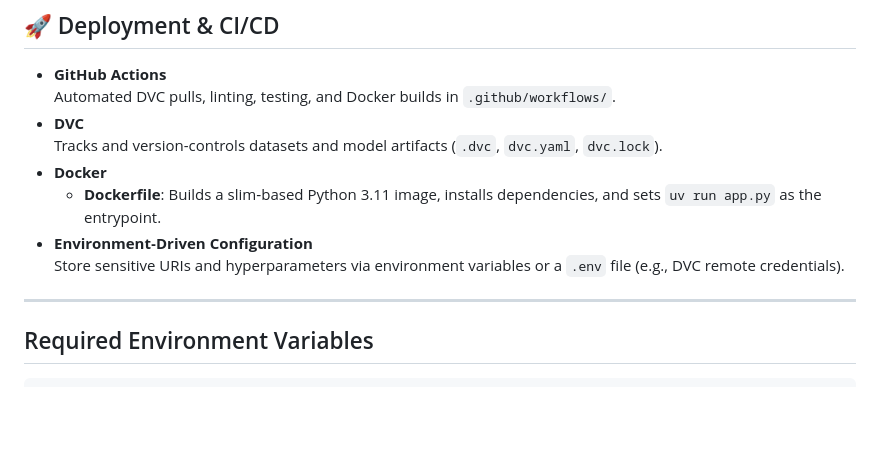
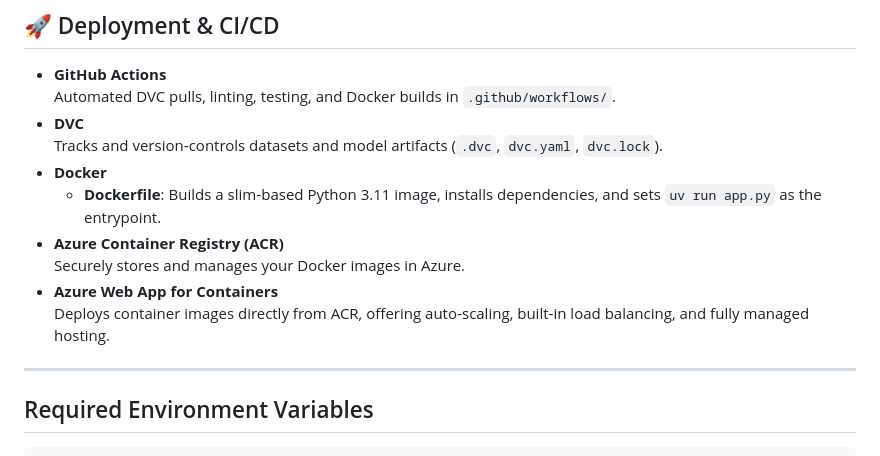
Before and after one commit to hasan-raza-01/CCC, a Markdown page: README.md, the part around the change. GitHub-like rendering; blank space fills up the shorter version.

```diff
--- a/README.md
+++ b/README.md
@@ -74,11 +74,13 @@ Chicken coccidiosis is a disease caused by a microscopic parasite that damages t
 - **GitHub Actions**
   Automated DVC pulls, linting, testing, and Docker builds in `.github/workflows/`.
 - **DVC**
-  Tracks and version-controls datasets and model artifacts (`.dvc`, `dvc.yaml`, `dvc.lock`).
+  Tracks and version‑controls datasets and model artifacts (`.dvc`, `dvc.yaml`, `dvc.lock`).
 - **Docker**
-  - **Dockerfile**: Builds a slim‑based Python 3.11 image, installs dependencies, and sets `uv run app.py` as the entrypoint.
-- **Environment‑Driven Configuration**
-  Store sensitive URIs and hyperparameters via environment variables or a `.env` file (e.g., DVC remote credentials).
+  - **Dockerfile**: Builds a slim‑based Python 3.11 image, installs dependencies, and sets `uv run app.py` as the entrypoint.
+- **Azure Container Registry (ACR)**
+  Securely stores and manages your Docker images in Azure.
+- **Azure Web App for Containers**
+  Deploys container images directly from ACR, offering auto‑scaling, built‑in load balancing, and fully managed hosting.
 
 ---
 
```
